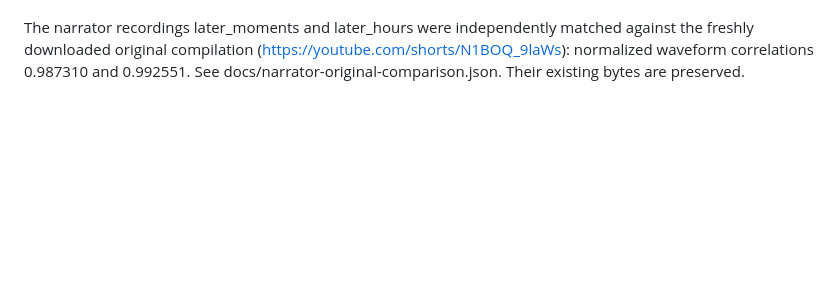
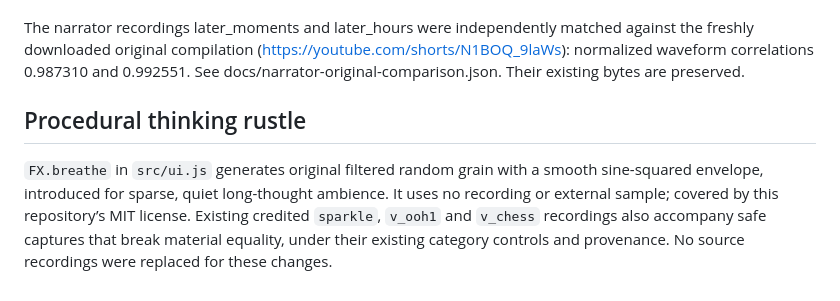
Before and after one commit to risktaker-tz/DRAFTI, a Markdown page: ATTRIBUTIONS.md, the part around the change. Drawn GitHub-style; blank space fills up the shorter version.

```diff
--- a/ATTRIBUTIONS.md
+++ b/ATTRIBUTIONS.md
@@ -162,3 +162,7 @@ Source: https://youtube.com/shorts/KBVNiOAnHiA . The original Museveni speech wa
 All are mono 22050 Hz, retain natural speech timing, and have decoded peaks between −1.50 and −1.56 dBFS. The first two replaced only their explicitly requested TTS recreations; both old MP3s are backed up unchanged under sfx_swap/backups/. No unrelated clip was replaced.
 
 The narrator recordings later_moments and later_hours were independently matched against the freshly downloaded original compilation (https://youtube.com/shorts/N1BOQ_9laWs): normalized waveform correlations 0.987310 and 0.992551. See docs/narrator-original-comparison.json. Their existing bytes are preserved.
+
+## Procedural thinking rustle
+
+`FX.breathe` in `src/ui.js` generates original filtered random grain with a smooth sine-squared envelope, introduced for sparse, quiet long-thought ambience. It uses no recording or external sample; covered by this repository’s MIT license. Existing credited `sparkle`, `v_ooh1` and `v_chess` recordings also accompany safe captures that break material equality, under their existing category controls and provenance. No source recordings were replaced for these changes.
```
Also changed, not shown: README.md (+6 -0 lines), docs/billboard-phone.jpg (added), docs/billboard-preview.jpg (added), 5 other files.
